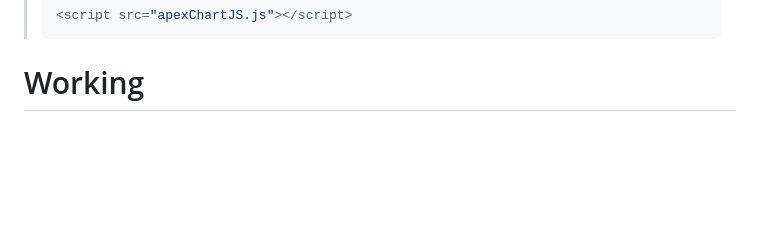
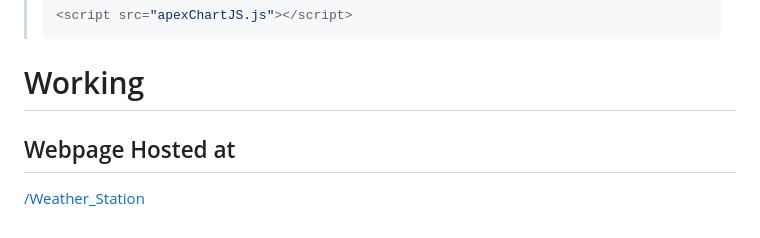
Before and after one commit to imposter404/Weather_Station, a Markdown page: README.md, the part around the change. GitHub-like rendering; blank space fills up the shorter version.

```diff
--- a/README.md
+++ b/README.md
@@ -124,3 +124,6 @@ JS Library
 
 
 # Working
+
+## Webpage Hosted at
+[/Weather_Station](https://imposter404.github.io/Weather_Station)
```
